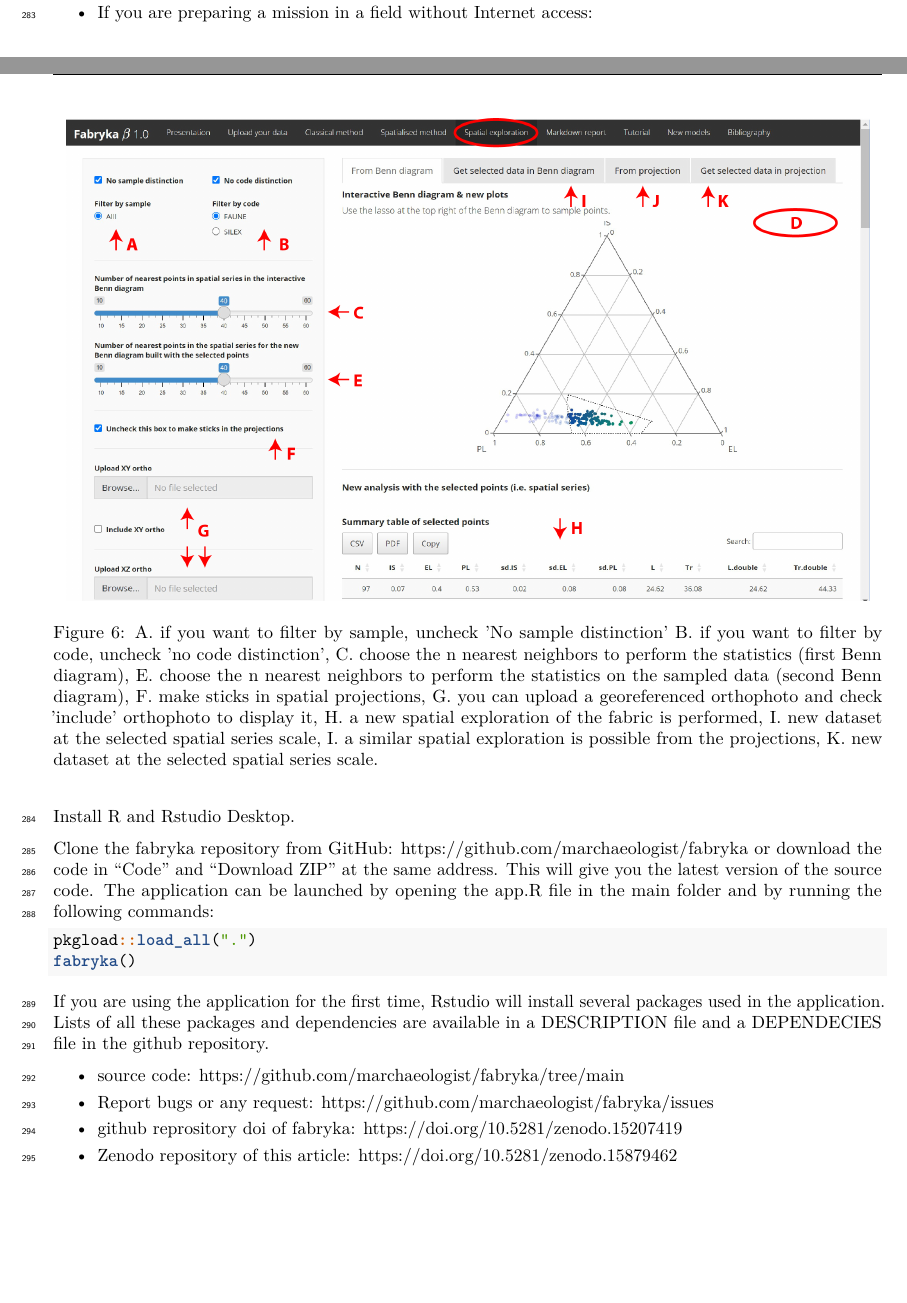
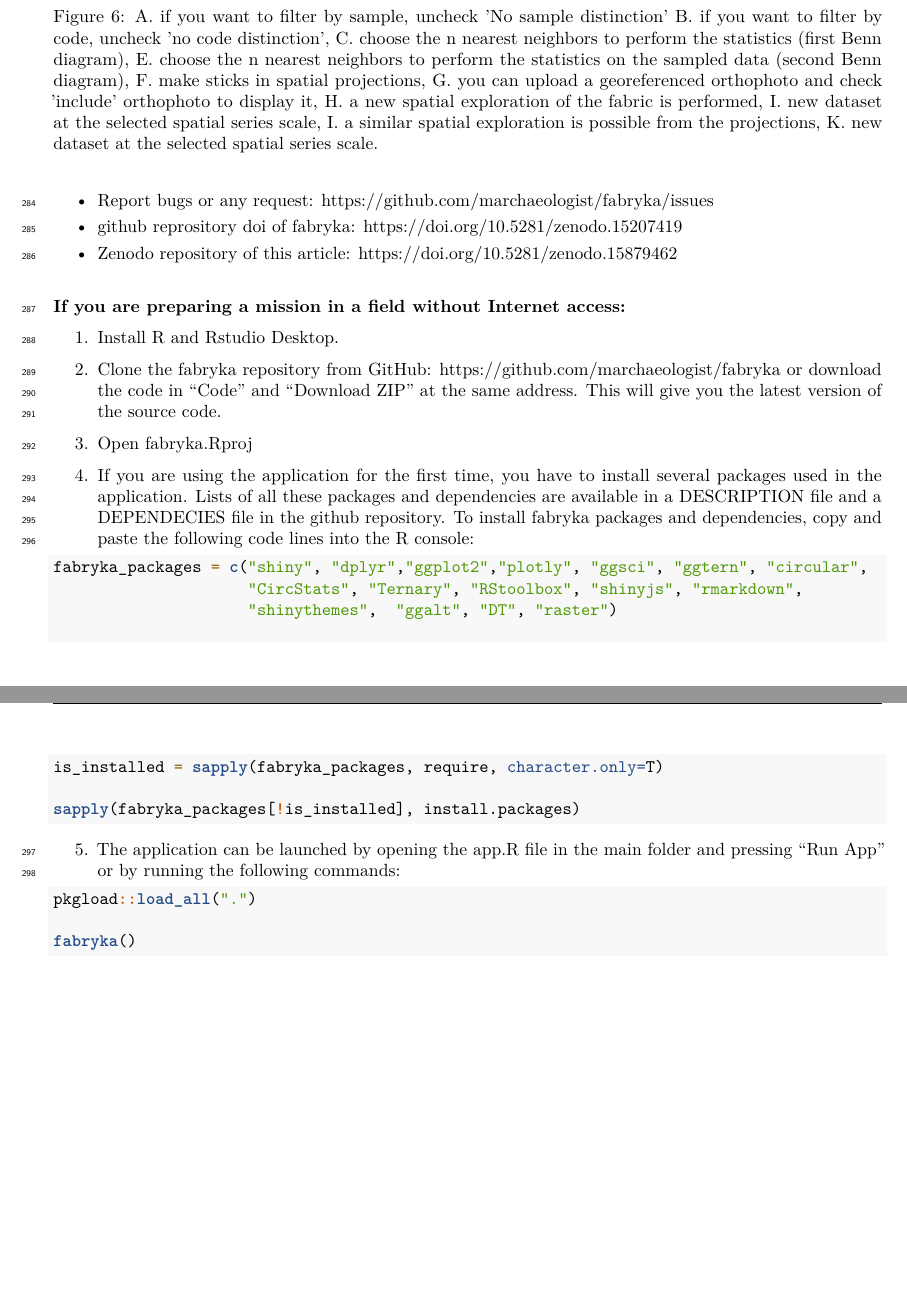
Before and after one commit to marchaeologist/fabryka, an R Markdown document (fabryka_pci/article.Rmd): two parts of pages 10 and 11 of 13 before the commit and two parts of pages 11 and 12 of 13 after it, joined at a grey line, cut so that both start at the same text, the shorter picture padded with empty space. Rendered offline with R 4.5, knitr and Pandoc, then LaTeX, with nearby package versions.

Commit message:
correction of fabryka article and shiny application after first round of review in PCI archaeology

````diff
--- a/fabryka_pci/article.Rmd
+++ b/fabryka_pci/article.Rmd
@@ -615,2 +613,0 @@ The contributors panel aims at citing all contributors of this project. \bigbrea
-    \smallbreak
--   If you are preparing a mission in a field without Internet access:
@@ -617,29 +615,44 @@ The contributors panel aims at citing all contributors of this project. \bigbrea
+-   source code: <https://github.com/marchaeologist/fabryka/tree/main> \smallbreak
+-   Report bugs or any request: <https://github.com/marchaeologist/fabryka/issues> \smallbreak
+-   github reprository doi of fabryka: <https://doi.org/10.5281/zenodo.15207419> \smallbreak
+-   Zenodo repository of this article: <https://doi.org/10.5281/zenodo.15879462> \bigbreak
 
-Install [R](https://www.r-project.org) and [Rstudio
+
+**If you are preparing a mission in a field without Internet access:**
+
+1. Install [R](https://www.r-project.org) and [Rstudio
 Desktop](https://posit.co/download/rstudio-desktop/).
 
-Clone the fabryka repository from GitHub:
+2. Clone the fabryka repository from GitHub:
 <https://github.com/marchaeologist/fabryka> or download the code in
 "Code" and "Download ZIP" at the same address. This will give you the
-latest version of the source code. The application can be launched by
-opening the app.R file in the main folder and by running the following
-commands:
+latest version of the source code.
+
+3. Open fabryka.Rproj
+
+4. If you are using the application for the first time, you have to install several packages used in the application. Lists of all these packages and dependencies are available in a DESCRIPTION file and a DEPENDECIES file in the github repository. To install fabryka packages and dependencies, copy and paste the following code lines into the R console:
+
+```{r packages_dep, eval=FALSE}
+
+fabryka_packages = c("shiny", "dplyr","ggplot2","plotly", "ggsci", "ggtern", "circular",
+                     "CircStats", "Ternary", "RStoolbox", "shinyjs", "rmarkdown",
+                     "shinythemes",  "ggalt", "DT", "raster")
+
+is_installed = sapply(fabryka_packages, require, character.only=T)
+
+sapply(fabryka_packages[!is_installed], install.packages)
+
+```
+
+5. The application can be launched by opening the app.R file in the main folder and pressing "Run App" or by running the following commands:
 
 ```{r, eval=FALSE}
 
 pkgload::load_all(".")
+
 fabryka()
 
 ```
-
-If you are using the application for the first time, Rstudio will install several packages used in the application. Lists of all these packages and dependencies are available in a DESCRIPTION file and a DEPENDECIES file in the github repository.
-
--   source code: <https://github.com/marchaeologist/fabryka/tree/main> \smallbreak
--   Report bugs or any request: <https://github.com/marchaeologist/fabryka/issues> \smallbreak
--   github reprository doi of fabryka:
-    <https://doi.org/10.5281/zenodo.15207419> \smallbreak
--   Zenodo repository of this article:
-    <https://doi.org/10.5281/zenodo.15879462> \bigbreak
 
 # Acknowledgements
 
````
Also changed, not shown: README.Rmd (+20 -2 lines), README.md, fabryka_pci/article.Rmd (4 more changed lines), 1 other file.
